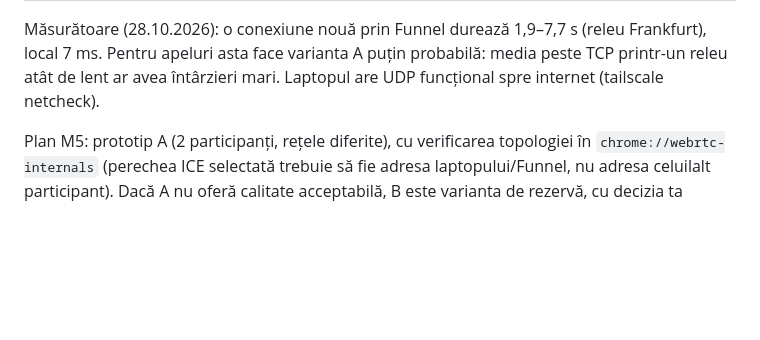
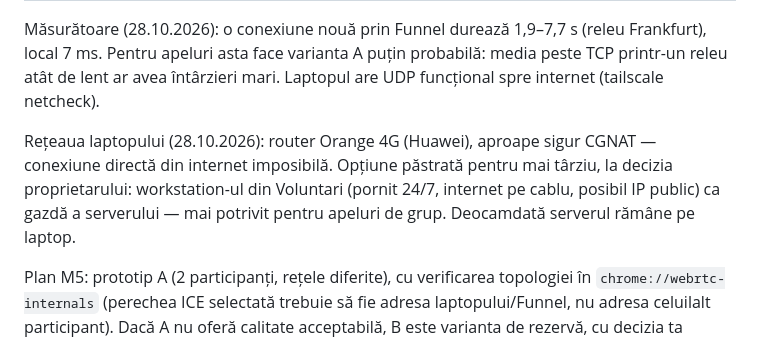
Before and after one commit to Adriancu91/nexus-chat, a Markdown page: docs/CONECTIVITATE.md, the part around the change. GitHub-like rendering; blank space fills up the shorter version.

Commit message:
Docs: rețeaua laptopului și opțiunea workstation pentru găzduire
Co-Authored-By: Claude Opus 5.5 <noreply@anthropic.com>

```diff
--- a/docs/CONECTIVITATE.md
+++ b/docs/CONECTIVITATE.md
@@ -43,6 +43,11 @@ Măsurătoare (28.10.2026): o conexiune nouă prin Funnel durează 1,9–7,7 s (
 Pentru apeluri asta face varianta A puțin probabilă: media peste TCP printr-un releu atât de lent ar avea
 întârzieri mari. Laptopul are UDP funcțional spre internet (tailscale netcheck).
 
+Rețeaua laptopului (28.10.2026): router Orange 4G (Huawei), aproape sigur CGNAT — conexiune directă din
+internet imposibilă. Opțiune păstrată pentru mai târziu, la decizia proprietarului: workstation-ul din Voluntari
+(pornit 24/7, internet pe cablu, posibil IP public) ca gazdă a serverului — mai potrivit pentru apeluri de grup.
+Deocamdată serverul rămâne pe laptop.
+
 Plan M5: prototip A (2 participanți, rețele diferite), cu verificarea topologiei în
 `chrome://webrtc-internals` (perechea ICE selectată trebuie să fie adresa laptopului/Funnel, nu
 adresa celuilalt participant). Dacă A nu oferă calitate acceptabilă, B este varianta de rezervă,
```
